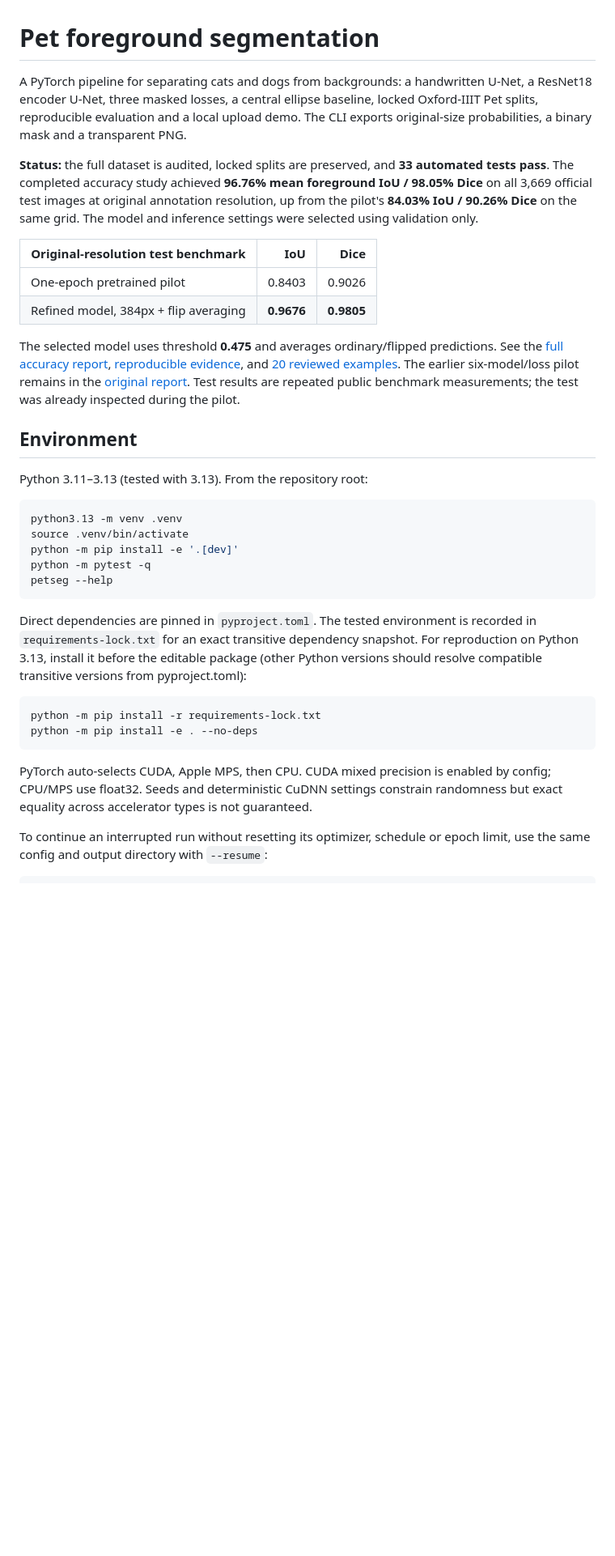
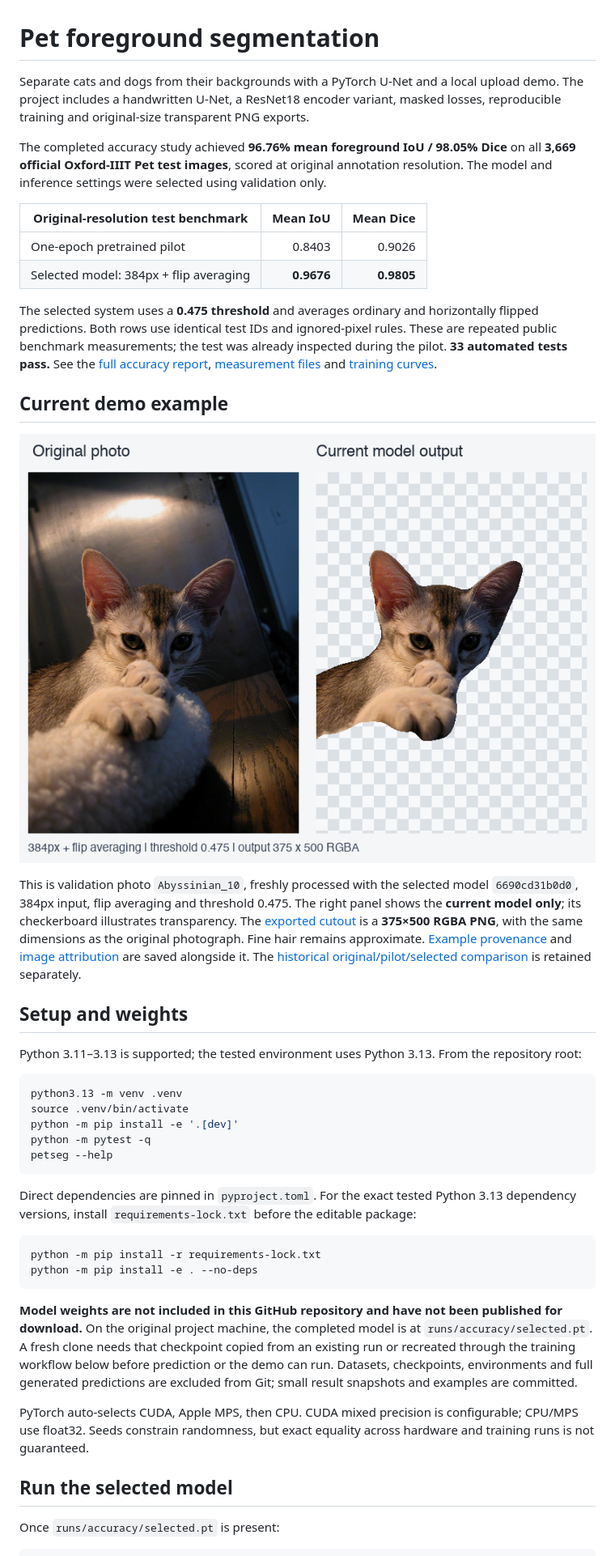
Before and after one commit to tmohammadhasan212/pet-segmentation, a Markdown page: README.md, the part around one of its changes. Shown at 81% size. Drawn GitHub-style; pictures changed too: assets/accuracy/readme-cat-demo.png (added); blank space fills up the shorter version.

Commit message:
Refresh README workflow and showcase current selected-model cat output

````diff
--- a/README.md
+++ b/README.md
@@ -1,32 +1,44 @@
 # Pet foreground segmentation
 
-A PyTorch pipeline for separating cats and dogs from backgrounds: a handwritten
-U-Net, a ResNet18 encoder U-Net, three masked losses, a central ellipse baseline,
-locked Oxford-IIIT Pet splits, reproducible evaluation and a local upload demo.
-The CLI exports original-size probabilities, a binary mask and a transparent PNG.
+Separate cats and dogs from their backgrounds with a PyTorch U-Net and a local
+upload demo. The project includes a handwritten U-Net, a ResNet18 encoder variant,
+masked losses, reproducible training and original-size transparent PNG exports.
 
-**Status:** the full dataset is audited, locked splits are preserved, and
-**33 automated tests pass**. The completed accuracy study achieved **96.76% mean
-foreground IoU / 98.05% Dice** on all 3,669 official test images at original
-annotation resolution, up from the pilot's **84.03% IoU / 90.26% Dice** on the
-same grid. The model and inference settings were selected using validation only.
+The completed accuracy study achieved **96.76% mean foreground IoU / 98.05% Dice**
+on all **3,669 official Oxford-IIIT Pet test images**, scored at original annotation
+resolution. The model and inference settings were selected using validation only.
 
-| Original-resolution test benchmark | IoU | Dice |
+| Original-resolution test benchmark | Mean IoU | Mean Dice |
 |---|---:|---:|
 | One-epoch pretrained pilot | 0.8403 | 0.9026 |
-| Refined model, 384px + flip averaging | **0.9676** | **0.9805** |
+| Selected model: 384px + flip averaging | **0.9676** | **0.9805** |
 
-The selected model uses threshold **0.475** and averages ordinary/flipped
-predictions. See the [full accuracy report](reports/accuracy-improvement.md),
-[reproducible evidence](reports/accuracy/README.md), and
-[20 reviewed examples](reports/accuracy/selected-native/gallery.html).
-The earlier six-model/loss pilot remains in the
-[original report](reports/experiment-report.md). Test results are repeated public
-benchmark measurements; the test was already inspected during the pilot.
+The selected system uses a **0.475 threshold** and averages ordinary and
+horizontally flipped predictions. Both rows use identical test IDs and ignored-pixel
+rules. These are repeated public benchmark measurements; the test was already
+inspected during the pilot. **33 automated tests pass.** See the
+[full accuracy report](reports/accuracy-improvement.md),
+[measurement files](reports/accuracy/README.md) and
+[training curves](reports/accuracy/training.png).
 
-## Environment
+## Current demo example
 
-Python 3.11–3.13 (tested with 3.13). From the repository root:
+![Original cat photograph and freshly generated output from the selected model](assets/accuracy/readme-cat-demo.png)
+
+This is validation photo `Abyssinian_10`, freshly processed with the selected model
+`6690cd31b0d0`, 384px input, flip averaging and threshold 0.475. The right panel
+shows the **current model only**; its checkerboard illustrates transparency.
+The [exported cutout](assets/accuracy/readme-cat-cutout.png) is a **375×500 RGBA PNG**,
+with the same dimensions as the original photograph. Fine hair remains approximate.
+[Example provenance](assets/accuracy/readme-cat-example.json) and
+[image attribution](assets/README.md) are saved alongside it. The
+[historical original/pilot/selected comparison](assets/accuracy/example-comparison.png)
+is retained separately.
+
+## Setup and weights
+
+Python 3.11–3.13 is supported; the tested environment uses Python 3.13. From the
+repository root:
 
 ```bash
 python3.13 -m venv .venv
@@ -36,21 +48,27 @@ python -m pytest -q
 petseg --help
 ```
 
-Direct dependencies are pinned in `pyproject.toml`. The tested environment is
-recorded in `requirements-lock.txt` for an exact transitive dependency snapshot.
-For reproduction on Python 3.13, install it before the editable package
-(other Python versions should resolve compatible transitive versions from pyproject.toml):
+Direct dependencies are pinned in `pyproject.toml`. For the exact tested Python
+3.13 dependency versions, install `requirements-lock.txt` before the editable package:
 
 ```bash
 python -m pip install -r requirements-lock.txt
 python -m pip install -e . --no-deps
 ```
 
-PyTorch auto-selects CUDA, Apple MPS, then CPU. CUDA mixed precision is enabled
-by config; CPU/MPS use float32. Seeds and deterministic CuDNN settings constrain
-randomness but exact equality across accelerator types is not guaranteed.
+**Model weights are not included in this GitHub repository and have not been
+published for download.** On the original project machine, the completed model is
+at `runs/accuracy/selected.pt`. A fresh clone needs that checkpoint copied from an
+existing run or recreated through the training workflow below before prediction
+or the demo can run. Datasets, checkpoints, environments and full generated
+predictions are excluded from Git; small result snapshots and examples are committed.
 
-To continue an interrupted run without resetting its optimizer, schedule or epoch
-limit, use the same config and output directory with `--resume`:
+PyTorch auto-selects CUDA, Apple MPS, then CPU. CUDA mixed precision is configurable;
+CPU/MPS use float32. Seeds constrain randomness, but exact equality across hardware
+and training runs is not guaranteed.
+
+## Run the selected model
+
+Once `runs/accuracy/selected.pt` is present:
 
 ```bash
````
Also changed, not shown: other parts of README.md (+167 -140 lines), PROGRESS.md (+10 -0 lines), assets/README.md (+10 -0 lines), assets/accuracy/readme-cat-cutout.png (added), assets/accuracy/readme-cat-heatmap.png (added), assets/accuracy/readme-cat-mask.png (added), 1 other file.
